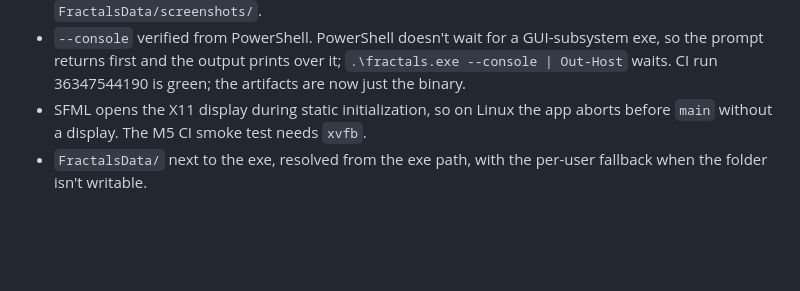
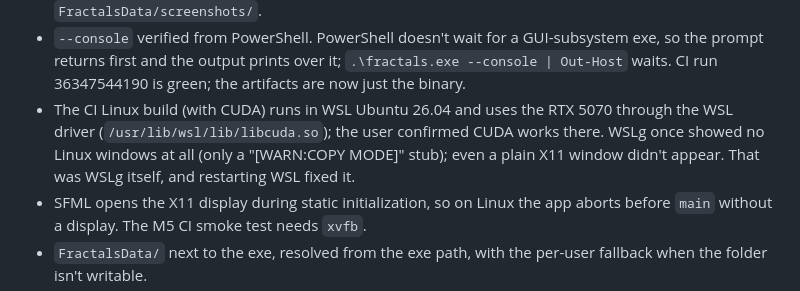
Before and after one commit to pmiloslavsky/aidemo, a Markdown page: fractals/GOALS.md, the part around the change. Drawn GitHub-style; blank space fills up the shorter version.

Commit message:
fractals GOALS: Linux build runs with CUDA under WSL
Co-Authored-By: Claude Opus 5.5 <noreply@anthropic.com>

```diff
--- a/fractals/GOALS.md
+++ b/fractals/GOALS.md
@@ -286,6 +286,10 @@ before moving on.
 - `--console` verified from PowerShell. PowerShell doesn't wait for a GUI-subsystem exe, so the
   prompt returns first and the output prints over it; `.\fractals.exe --console | Out-Host`
   waits. CI run 36347544190 is green; the artifacts are now just the binary.
+- The CI Linux build (with CUDA) runs in WSL Ubuntu 26.04 and uses the RTX 5070 through
+  the WSL driver (`/usr/lib/wsl/lib/libcuda.so`); the user confirmed CUDA works there.
+  WSLg once showed no Linux windows at all (only a "[WARN:COPY MODE]" stub); even a plain
+  X11 window didn't appear. That was WSLg itself, and restarting WSL fixed it.
 - SFML opens the X11 display during static initialization, so on Linux the app aborts
   before `main` without a display. The M5 CI smoke test needs `xvfb`.
 - `FractalsData/` next to the exe, resolved from the exe path, with the per-user fallback
```
